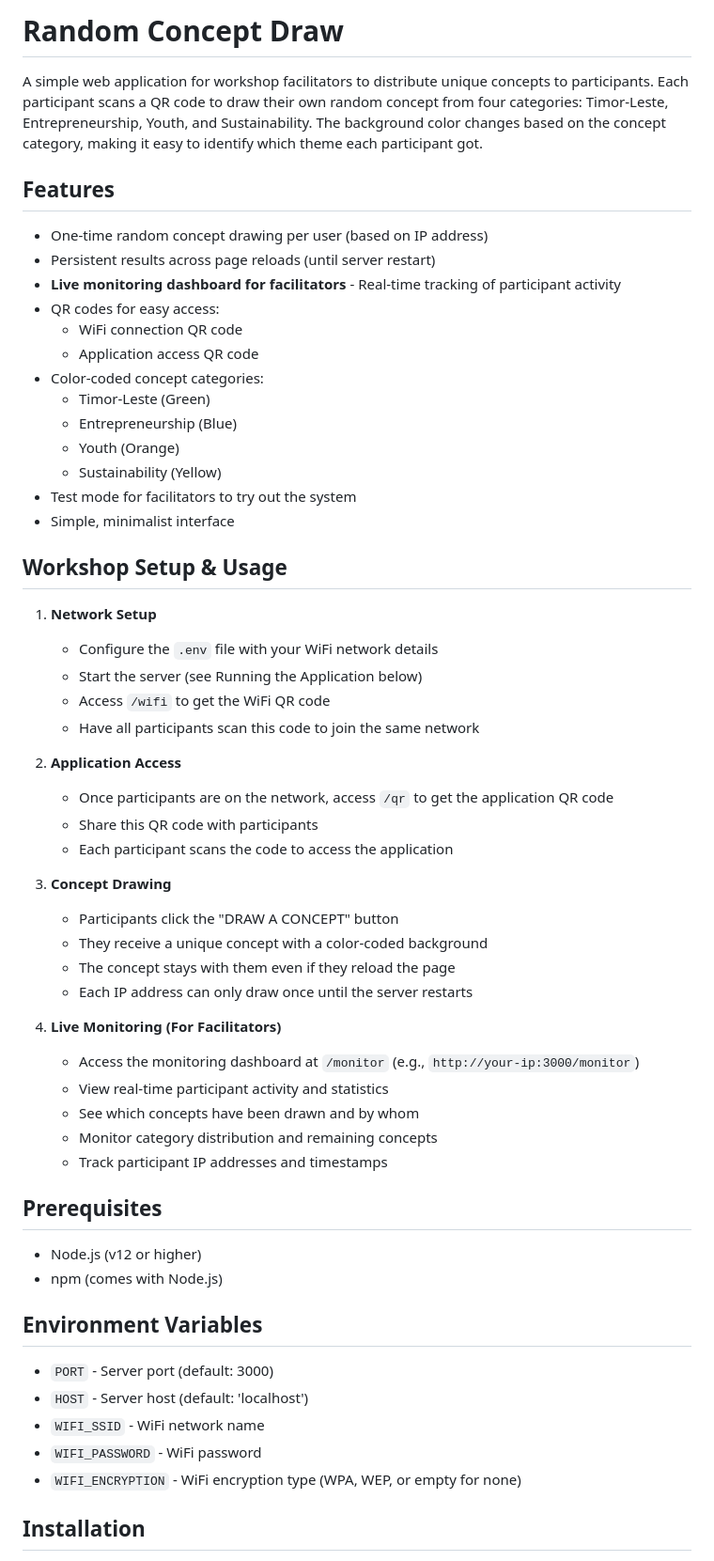
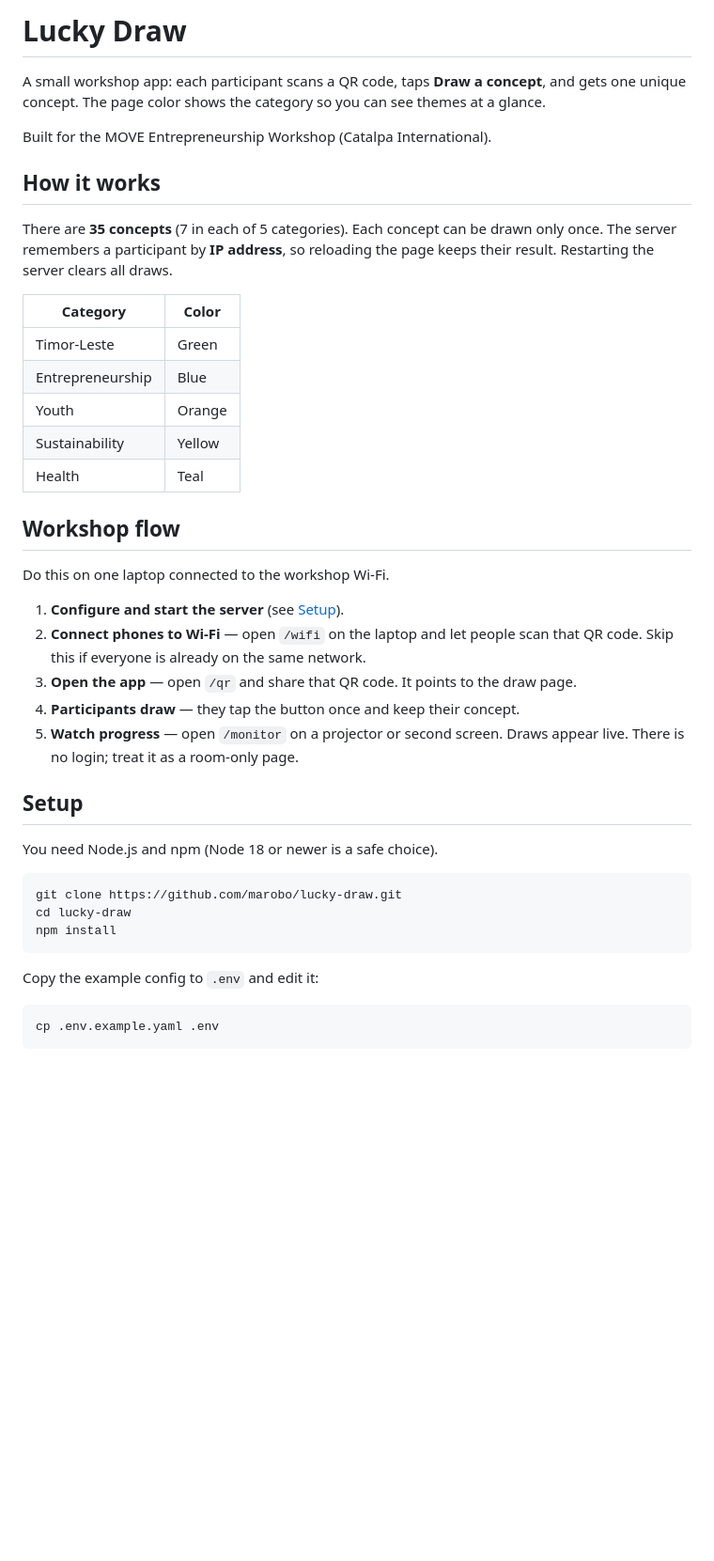
Before and after one commit to marobo/lucky-draw, a Markdown page: README.md, the part around one of its changes. Shown at 94% size. GitHub-like rendering; blank space fills up the shorter version.

Commit message:
update readme file, make it easy to understand

````diff
--- a/README.md
+++ b/README.md
@@ -1,61 +1,44 @@
-# Random Concept Draw
+# Lucky Draw
 
-A simple web application for workshop facilitators to distribute unique concepts to participants. Each participant scans a QR code to draw their own random concept from four categories: Timor-Leste, Entrepreneurship, Youth, and Sustainability. The background color changes based on the concept category, making it easy to identify which theme each participant got.
+A small workshop app: each participant scans a QR code, taps **Draw a concept**, and gets one unique concept. The page color shows the category so you can see themes at a glance.
 
-## Features
+Built for the MOVE Entrepreneurship Workshop (Catalpa International).
 
-- One-time random concept drawing per user (based on IP address)
-- Persistent results across page reloads (until server restart)
-- **Live monitoring dashboard for facilitators** - Real-time tracking of participant activity
-- QR codes for easy access:
-  - WiFi connection QR code
-  - Application access QR code
-- Color-coded concept categories:
-  - Timor-Leste (Green)
-  - Entrepreneurship (Blue)
-  - Youth (Orange)
-  - Sustainability (Yellow)
-- Test mode for facilitators to try out the system
-- Simple, minimalist interface
+## How it works
 
-## Workshop Setup & Usage
+There are **35 concepts** (7 in each of 5 categories). Each concept can be drawn only once. The server remembers a participant by **IP address**, so reloading the page keeps their result. Restarting the server clears all draws.
 
-1. **Network Setup**
-   - Configure the `.env` file with your WiFi network details
-   - Start the server (see Running the Application below)
-   - Access `/wifi` to get the WiFi QR code
-   - Have all participants scan this code to join the same network
+| Category | Color |
+| --- | --- |
+| Timor-Leste | Green |
+| Entrepreneurship | Blue |
+| Youth | Orange |
+| Sustainability | Yellow |
+| Health | Teal |
 
-2. **Application Access**
-   - Once participants are on the network, access `/qr` to get the application QR code
-   - Share this QR code with participants
-   - Each participant scans the code to access the application
+## Workshop flow
 
-3. **Concept Drawing**
-   - Participants click the "DRAW A CONCEPT" button
-   - They receive a unique concept with a color-coded background
-   - The concept stays with them even if they reload the page
-   - Each IP address can only draw once until the server restarts
+Do this on one laptop connected to the workshop Wi‑Fi.
 
-4. **Live Monitoring (For Facilitators)**
-   - Access the monitoring dashboard at `/monitor` (e.g., `http://your-ip:3000/monitor`)
-   - View real-time participant activity and statistics
-   - See which concepts have been drawn and by whom
-   - Monitor category distribution and remaining concepts
-   - Track participant IP addresses and timestamps
+1. **Configure and start the server** (see [Setup](#setup)).
+2. **Connect phones to Wi‑Fi** — open `/wifi` on the laptop and let people scan that QR code. Skip this if everyone is already on the same network.
+3. **Open the app** — open `/qr` and share that QR code. It points to the draw page.
+4. **Participants draw** — they tap the button once and keep their concept.
+5. **Watch progress** — open `/monitor` on a projector or second screen. Draws appear live. There is no login; treat it as a room-only page.
 
-## Prerequisites
+## Setup
 
-- Node.js (v12 or higher)
-- npm (comes with Node.js)
+You need Node.js and npm (Node 18 or newer is a safe choice).
 
-## Environment Variables
+```bash
+git clone https://github.com/marobo/lucky-draw.git
+cd lucky-draw
+npm install
+```
 
-- `PORT` - Server port (default: 3000)
-- `HOST` - Server host (default: 'localhost')
-- `WIFI_SSID` - WiFi network name
-- `WIFI_PASSWORD` - WiFi password
-- `WIFI_ENCRYPTION` - WiFi encryption type (WPA, WEP, or empty for none)
+Copy the example config to `.env` and edit it:
 
-## Installation
+```bash
+cp .env.example.yaml .env
+```
 
````
Also changed, not shown: other parts of README.md (+23 -75 lines).
